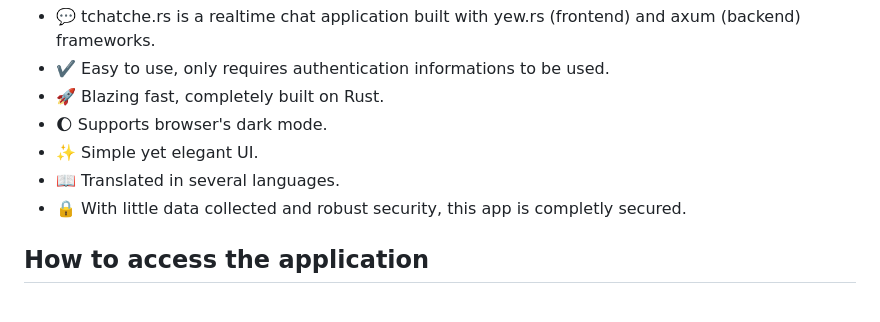
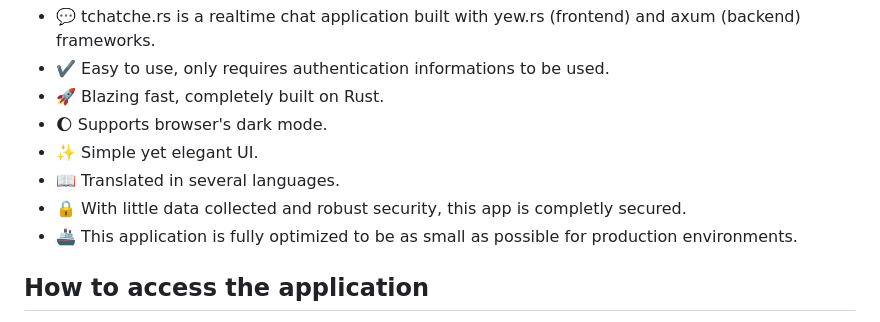
Before and after one commit to nag763/tchatchers, a Markdown page: README.md, the part around the change. Drawn GitHub-style.

```diff
--- a/README.md
+++ b/README.md
@@ -20,6 +20,7 @@
 * :sparkles: Simple yet elegant UI.
 * :book: Translated in several languages.
 * :lock: With little data collected and robust security, this app is completly secured.
+* :ship: This application is fully optimized to be as small as possible for production environments.
 
 ## How to access the application
 
```
